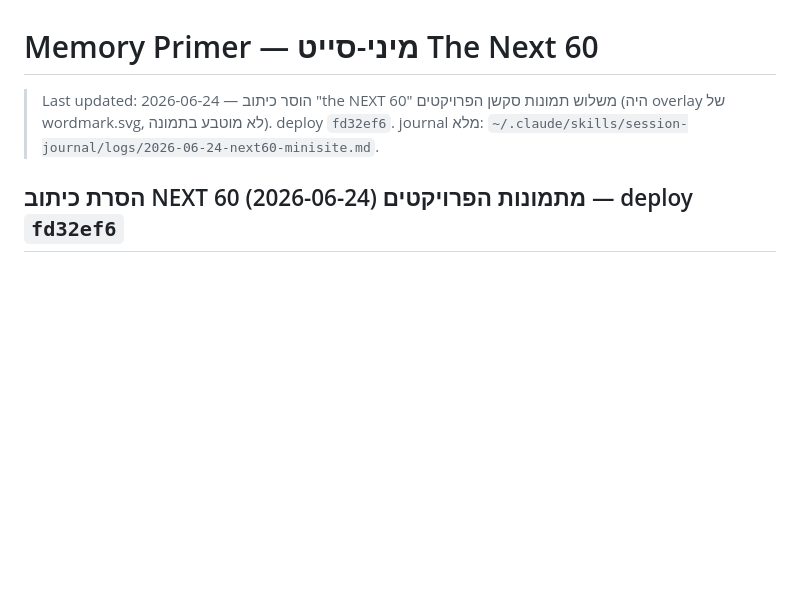
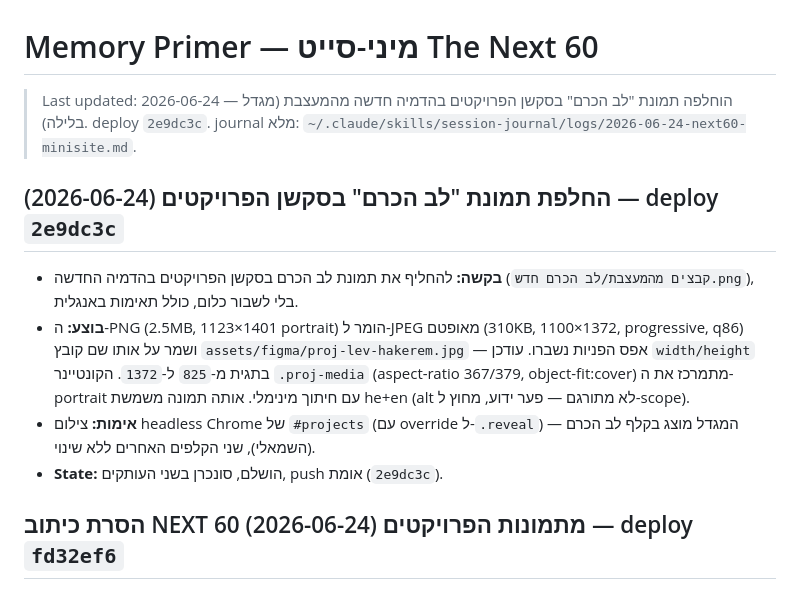
Before and after one commit to hiyabh/next60-minisite, a Markdown page: docs/memory/primer.md, the part around the change. GitHub-like rendering; blank space fills up the shorter version.

Commit message:
docs: update primer + changelog for Lev HaKerem image swap
Co-Authored-By: Claude Opus 4.8 (1M context) <noreply@anthropic.com>

```diff
--- a/docs/memory/primer.md
+++ b/docs/memory/primer.md
@@ -1,6 +1,12 @@
 # Memory Primer — מיני-סייט The Next 60
 
-> Last updated: 2026-06-24 — הוסר כיתוב "the NEXT 60" משלוש תמונות סקשן הפרויקטים (היה overlay של wordmark.svg, לא מוטבע בתמונה). deploy `fd32ef6`. journal מלא: `~/.claude/skills/session-journal/logs/2026-06-24-next60-minisite.md`.
+> Last updated: 2026-06-24 — הוחלפה תמונת "לב הכרם" בסקשן הפרויקטים בהדמיה חדשה מהמעצבת (מגדל בלילה). deploy `2e9dc3c`. journal מלא: `~/.claude/skills/session-journal/logs/2026-06-24-next60-minisite.md`.
+
+## החלפת תמונת "לב הכרם" בסקשן הפרויקטים (2026-06-24) — deploy `2e9dc3c`
+- **בקשה:** להחליף את תמונת לב הכרם בסקשן הפרויקטים בהדמיה החדשה (`קבצים מהמעצבת/לב הכרם חדש.png`), בלי לשבור כלום, כולל תאימות באנגלית.
+- **בוצע:** ה-PNG (2.5MB, 1123×1401 portrait) הומר ל-JPEG מאופטם (310KB, 1100×1372, progressive, q86) ושמר על אותו שם קובץ `assets/figma/proj-lev-hakerem.jpg` — אפס הפניות נשברו. עודכן `width/height` בתגית מ-`825` ל-`1372`. הקונטיינר `.proj-media` (aspect-ratio 367/379, object-fit:cover) מתמרכז את ה-portrait עם חיתוך מינימלי. אותה תמונה משמשת he+en (alt לא מתורגם — פער ידוע, מחוץ ל-scope).
+- **אימות:** צילום headless Chrome של `#projects` (עם override ל-`.reveal`) — המגדל מוצג בקלף לב הכרם (השמאלי), שני הקלפים האחרים ללא שינוי.
+- **State:** הושלם, סונכרן בשני העותקים, push אומת (`2e9dc3c`).
 
 ## הסרת כיתוב NEXT 60 מתמונות הפרויקטים (2026-06-24) — deploy `fd32ef6`
 - **בקשה:** להסיר את הכיתוב "the NEXT 60" מהתמונות בסקשן פרויקטים.
```
Also changed, not shown: CHANGELOG.md (+3 -0 lines).
